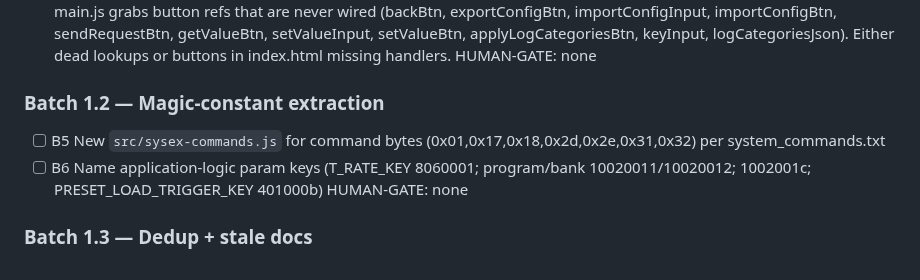
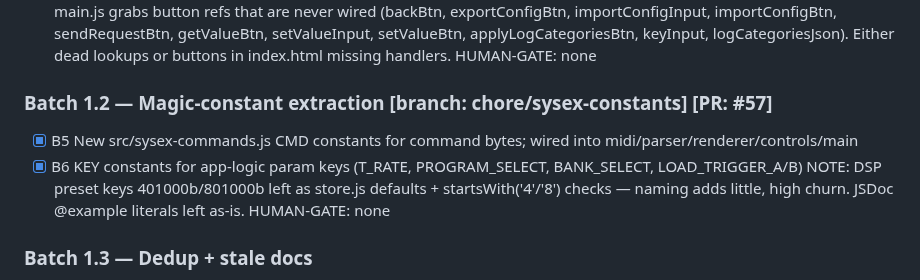
Before and after one commit to auntiepickle/orvilleCommander, a Markdown page: docs/issue-tracker.md, the part around the change. Rendered like a GitHub page.

Commit message:
docs: mark Batch 1.2 (magic-constant extraction) complete in ledger

```diff
--- a/docs/issue-tracker.md
+++ b/docs/issue-tracker.md
@@ -75,9 +75,10 @@ FINDING (investigate later, possible bug): main.js grabs button refs that are ne
       applyLogCategoriesBtn, keyInput, logCategoriesJson). Either dead lookups or buttons in index.html missing handlers.
 HUMAN-GATE: none
 
-### Batch 1.2 — Magic-constant extraction
-- [ ] B5  New `src/sysex-commands.js` for command bytes (0x01,0x17,0x18,0x2d,0x2e,0x31,0x32) per system_commands.txt
-- [ ] B6  Name application-logic param keys (T_RATE_KEY 8060001; program/bank 10020011/10020012; 1002001c; PRESET_LOAD_TRIGGER_KEY 401000b)
+### Batch 1.2 — Magic-constant extraction   [branch: chore/sysex-constants]  [PR: #57]
+- [x] B5  New src/sysex-commands.js CMD constants for command bytes; wired into midi/parser/renderer/controls/main
+- [x] B6  KEY constants for app-logic param keys (T_RATE, PROGRAM_SELECT, BANK_SELECT, LOAD_TRIGGER_A/B)
+NOTE: DSP preset keys 401000b/801000b left as store.js defaults + startsWith('4'/'8') checks — naming adds little, high churn. JSDoc @example literals left as-is.
 HUMAN-GATE: none
 
 ### Batch 1.3 — Dedup + stale docs
```
